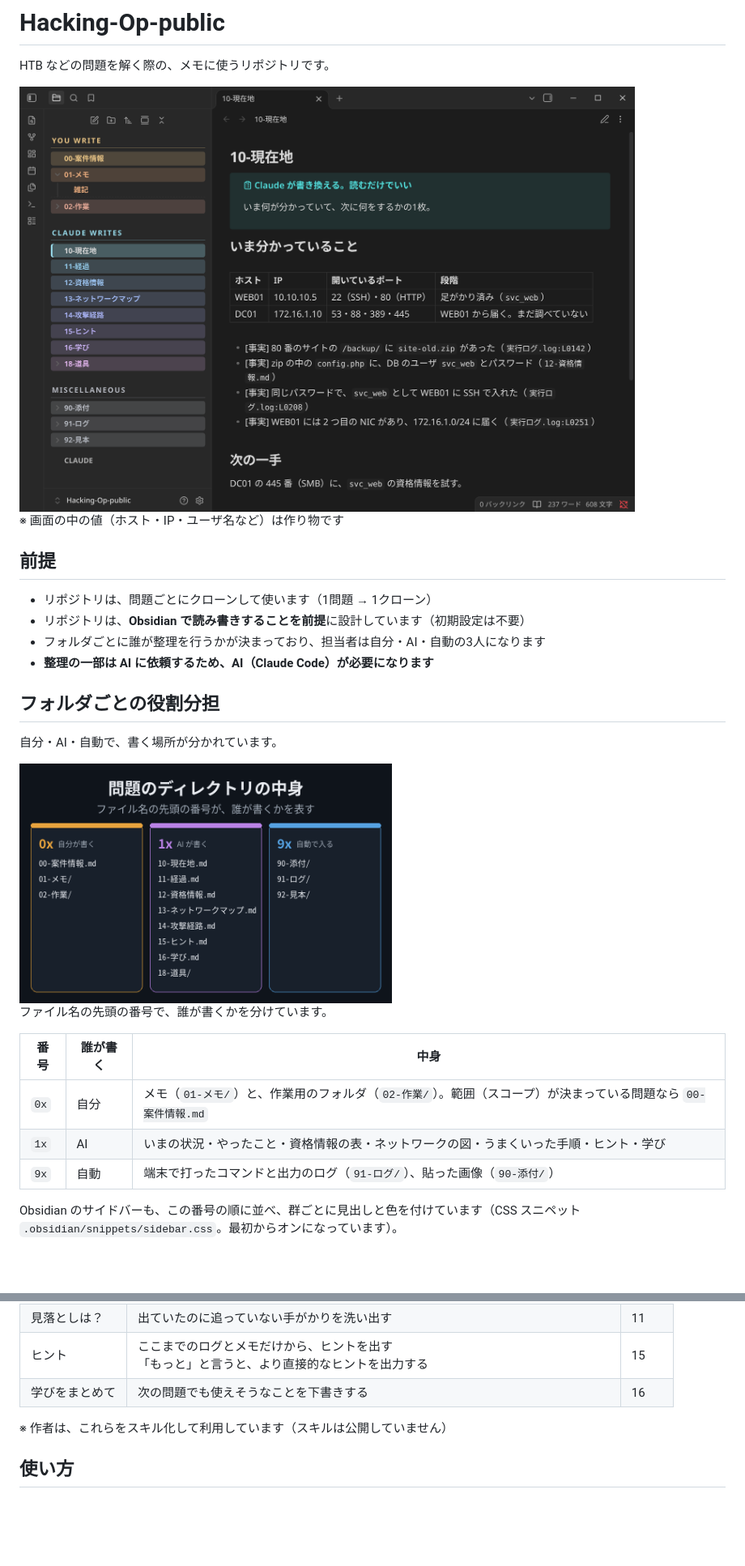
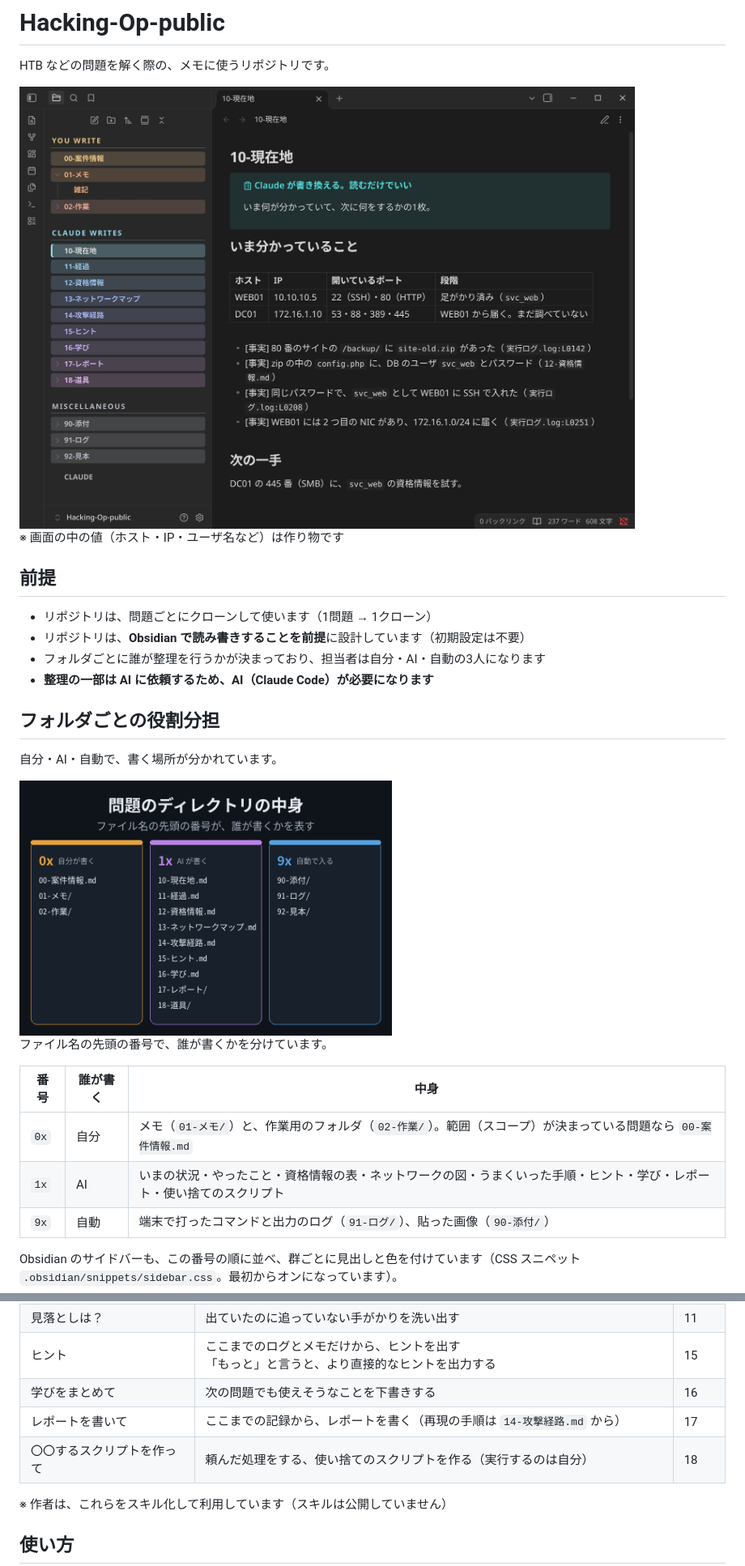
Before and after one commit to Ch4n24n/Hacking-Op-public, a Markdown page: .github/README.md, 2 parts joined by grey strips. Shown at 81% size. Rendered like a GitHub page; pictures changed too: .github/images/box.png, .github/images/obsidian.png; blank space fills up the shorter version.

Commit message:
17 をレポートの置き場にする（17-レポート/。成果物は追わない）。README・CLAUDE.md・図・サイドバーのスニペットに 17 を、README の「AI が書く部分」に 17・18 の頼み方を足す
Co-Authored-By: Claude Opus 5.5 <noreply@anthropic.com>

```diff
--- a/.github/README.md
+++ b/.github/README.md
@@ -24,7 +24,7 @@ HTB などの問題を解く際の、メモに使うリポジトリです。
 | 番号 | 誰が書く | 中身 |
 |---|---|---|
 | `0x` | 自分 | メモ（`01-メモ/`）と、作業用のフォルダ（`02-作業/`）。範囲（スコープ）が決まっている問題なら `00-案件情報.md` |
-| `1x` | AI | いまの状況・やったこと・資格情報の表・ネットワークの図・うまくいった手順・ヒント・学び |
+| `1x` | AI | いまの状況・やったこと・資格情報の表・ネットワークの図・うまくいった手順・ヒント・学び・レポート・使い捨てのスクリプト |
 | `9x` | 自動 | 端末で打ったコマンドと出力のログ（`91-ログ/`）、貼った画像（`90-添付/`） |
 
 Obsidian のサイドバーも、この番号の順に並べ、群ごとに見出しと色を付けています（CSS スニペット `.obsidian/snippets/sidebar.css`。最初からオンになっています）。
@@ -76,6 +77,8 @@ Obsidian のサイドバーも、この番号の順に並べ、群ごとに見
 | 見落としは？ | 出ていたのに追っていない手がかりを洗い出す | 11 |
 | ヒント | ここまでのログとメモだけから、ヒントを出す<br>「もっと」と言うと、より直接的なヒントを出力する | 15 |
 | 学びをまとめて | 次の問題でも使えそうなことを下書きする | 16 |
+| レポートを書いて | ここまでの記録から、レポートを書く（再現の手順は `14-攻撃経路.md` から） | 17 |
+| 〇〇するスクリプトを作って | 頼んだ処理をする、使い捨てのスクリプトを作る（実行するのは自分） | 18 |
 
 ※ 作者は、これらをスキル化して利用しています（スキルは公開していません）
 
```
Also changed, not shown: other parts of .github/README.md (+1 -0 lines), CLAUDE.md (+12 -3 lines), 3 other files.
